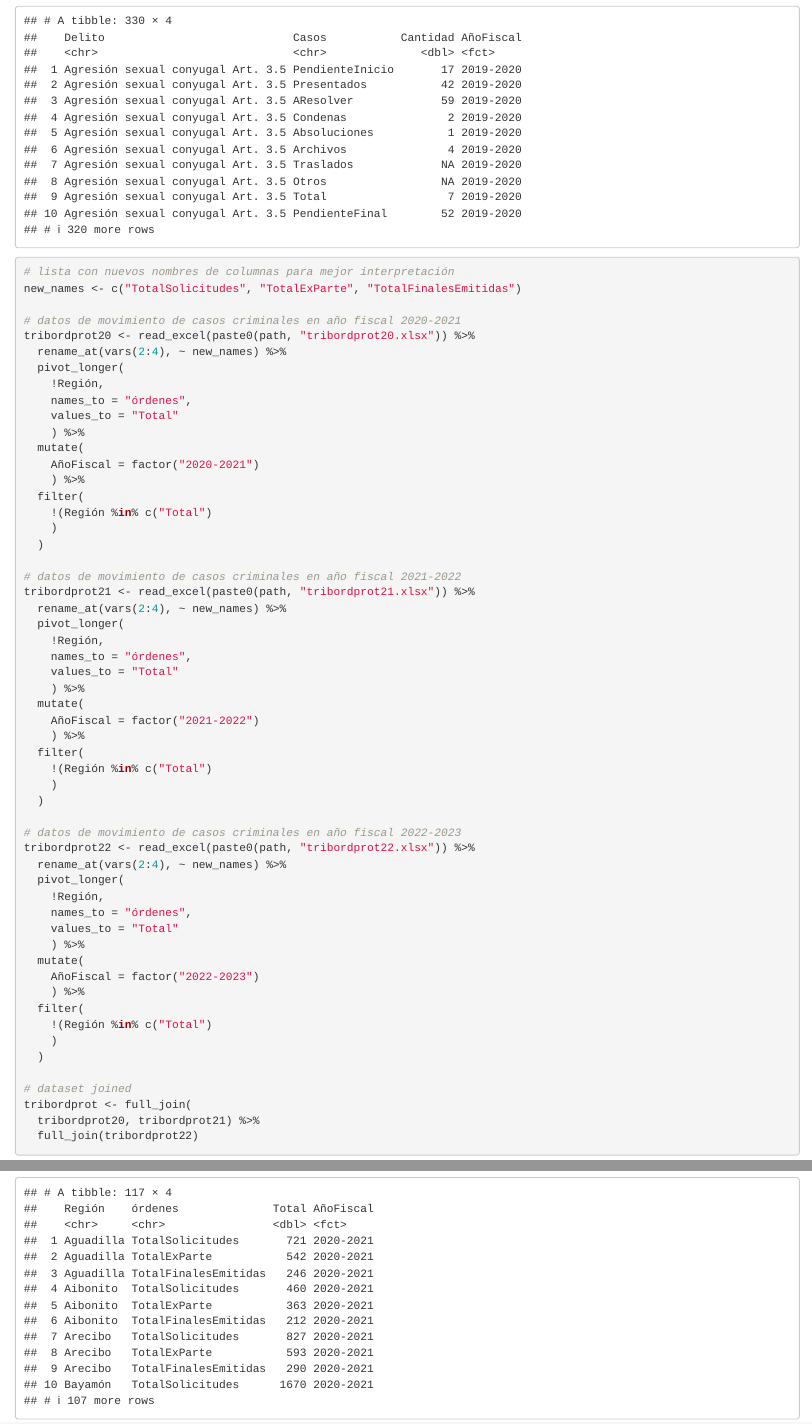
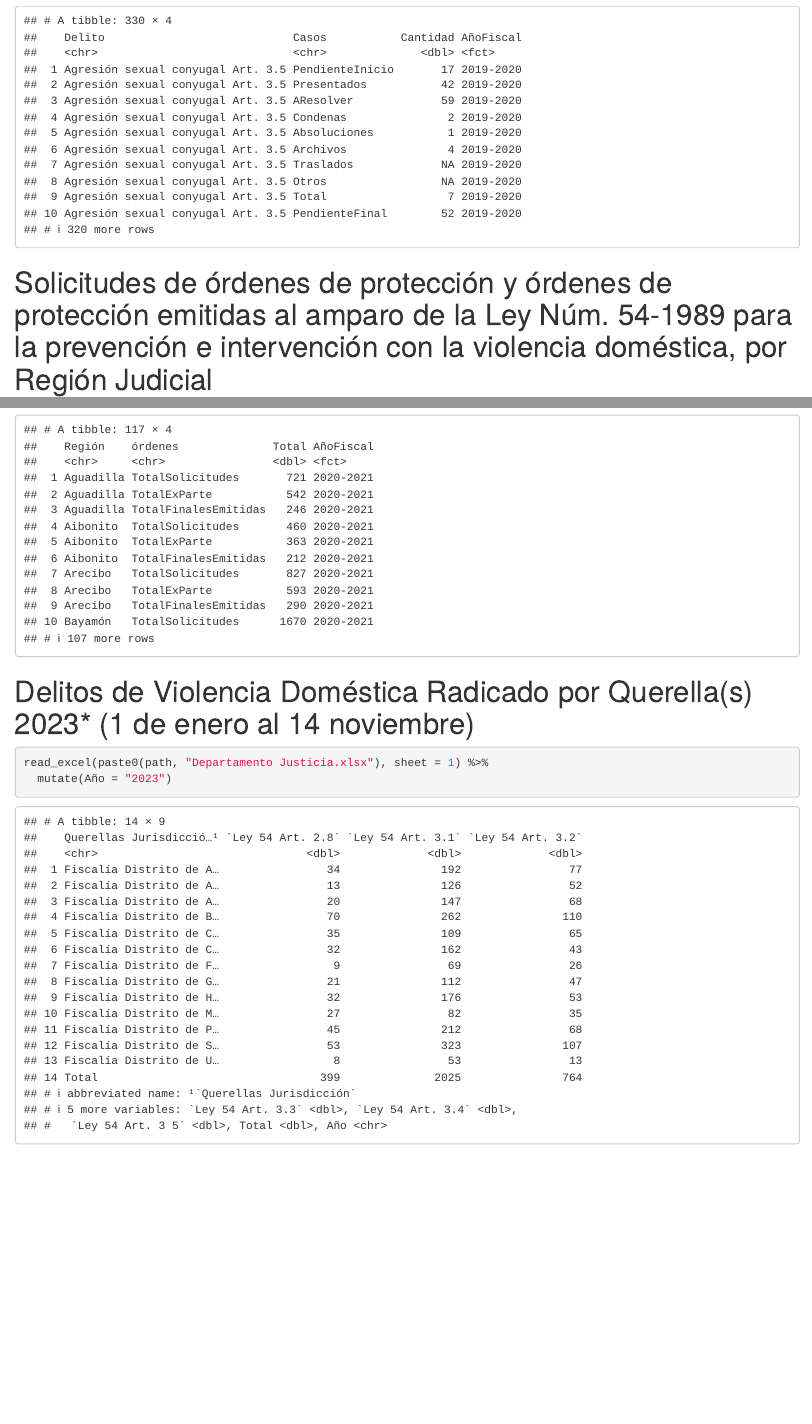
Before and after one commit to EstadisticasPR/ViolenciaGeneroPR, an R Markdown document (scripts/AdminTribunales.Rmd): the page in a window 1100 px wide, from 14890 px down, and a second part further down, joined at a grey line. Rendered offline with R 4.5, knitr and Pandoc, with nearby package versions.

Commit message:
Added Delitos de Violencia Domestica Radicados por Querella 2023 to the AdminTribunales script

````diff
--- a/scripts/AdminTribunales.Rmd
+++ b/scripts/AdminTribunales.Rmd
@@ -452,7 +452,7 @@ tribCasosCrim <- full_join(
 tribCasosCrim
 ```
 
-
+# Solicitudes de órdenes de protección y órdenes de protección emitidas al amparo de la Ley Núm. 54-1989 para la prevención e intervención con la violencia doméstica, por Región Judicial
 ```{r}
 # lista con nuevos nombres de columnas para mejor interpretación
 new_names <- c("TotalSolicitudes", "TotalExParte", "TotalFinalesEmitidas")
@@ -511,3 +511,8 @@ tribordprot <- full_join(
   full_join(tribordprot22)
 tribordprot
 ```
+# Delitos de Violencia Doméstica Radicado por Querella(s) 2023* (1 de enero al 14 noviembre)
+```{r}
+read_excel(paste0(path, "Departamento Justicia.xlsx"), sheet = 1) %>%
+  mutate(Año = "2023")
+```
````
Also changed, not shown: data/administracion_de_tribunales/Departamento Justicia.xlsx.
